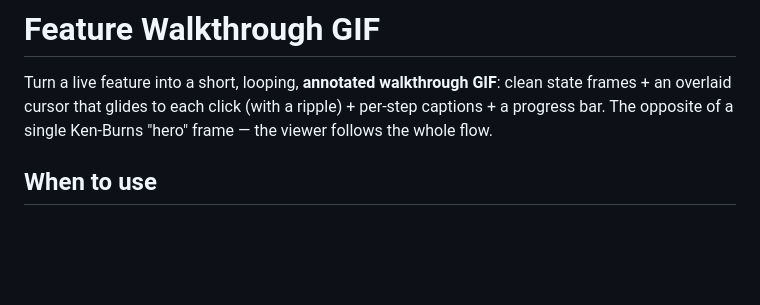
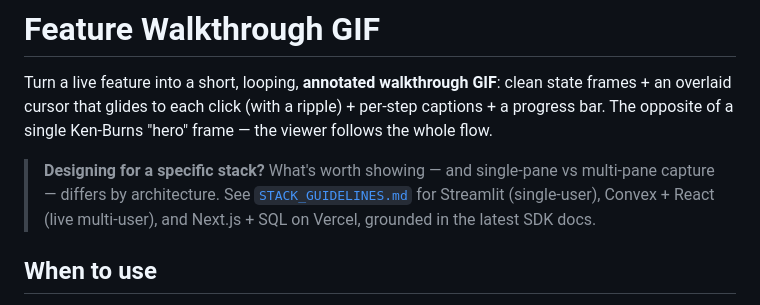
Before and after one commit to HomenShum/feature-proof-studio, a Markdown page: SKILL.md, the part around the change. Drawn GitHub-style; blank space fills up the shorter version.

```diff
--- a/SKILL.md
+++ b/SKILL.md
@@ -17,6 +17,11 @@ Turn a live feature into a short, looping, **annotated walkthrough GIF**: clean
 state frames + an overlaid cursor that glides to each click (with a ripple) +
 per-step captions + a progress bar. The opposite of a single Ken-Burns "hero"
 frame — the viewer follows the whole flow.
+
+> **Designing for a specific stack?** What's worth showing — and single-pane vs
+> multi-pane capture — differs by architecture. See [`STACK_GUIDELINES.md`](STACK_GUIDELINES.md)
+> for Streamlit (single-user), Convex + React (live multi-user), and Next.js + SQL on
+> Vercel, grounded in the latest SDK docs.
 
 ## When to use
 - "Make a GIF that walks through the feature" / "show every step / where the user clicked".
```
Also changed, not shown: README.md (+10 -0 lines), STACK_GUIDELINES.md (added, +139 -0 lines).
